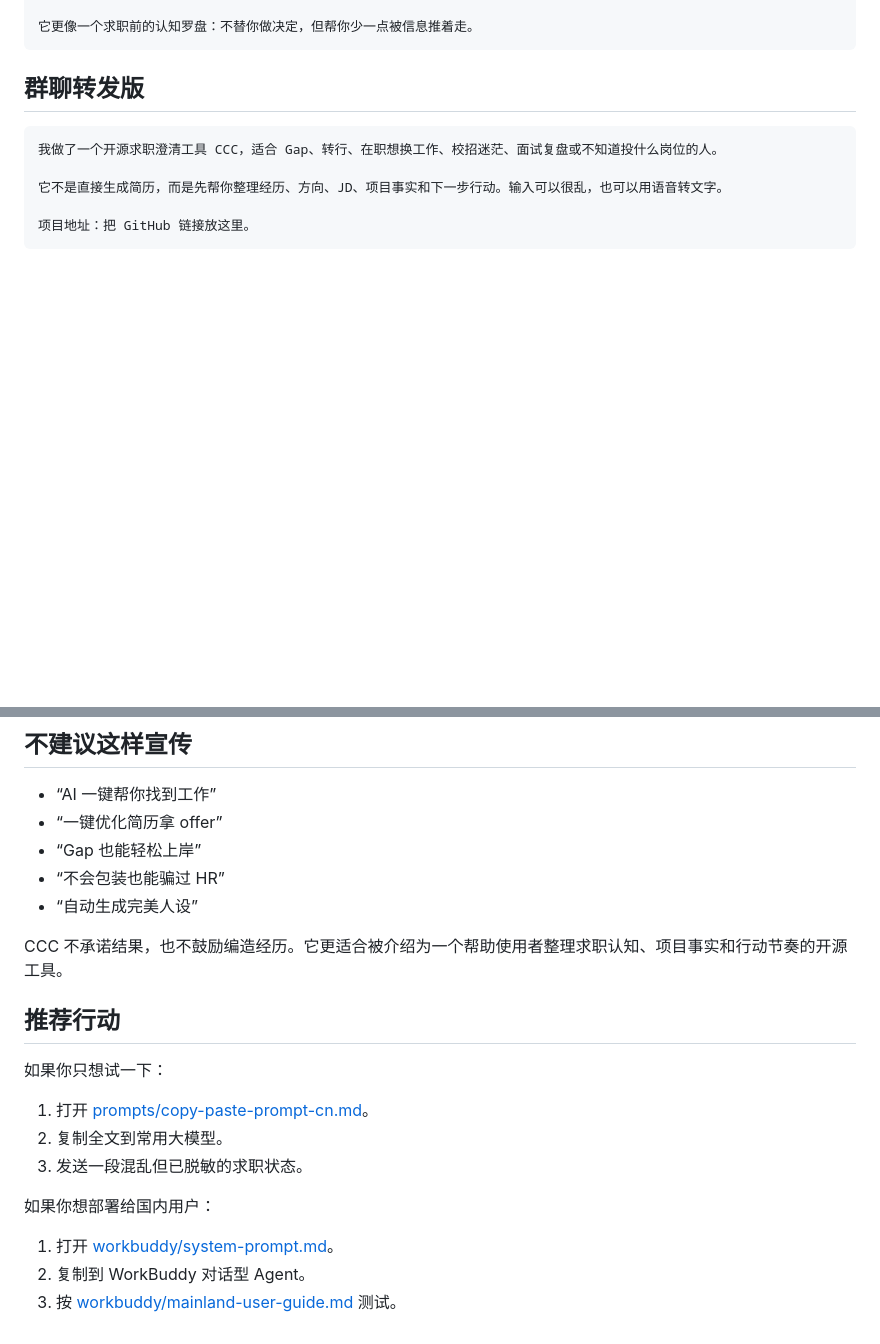
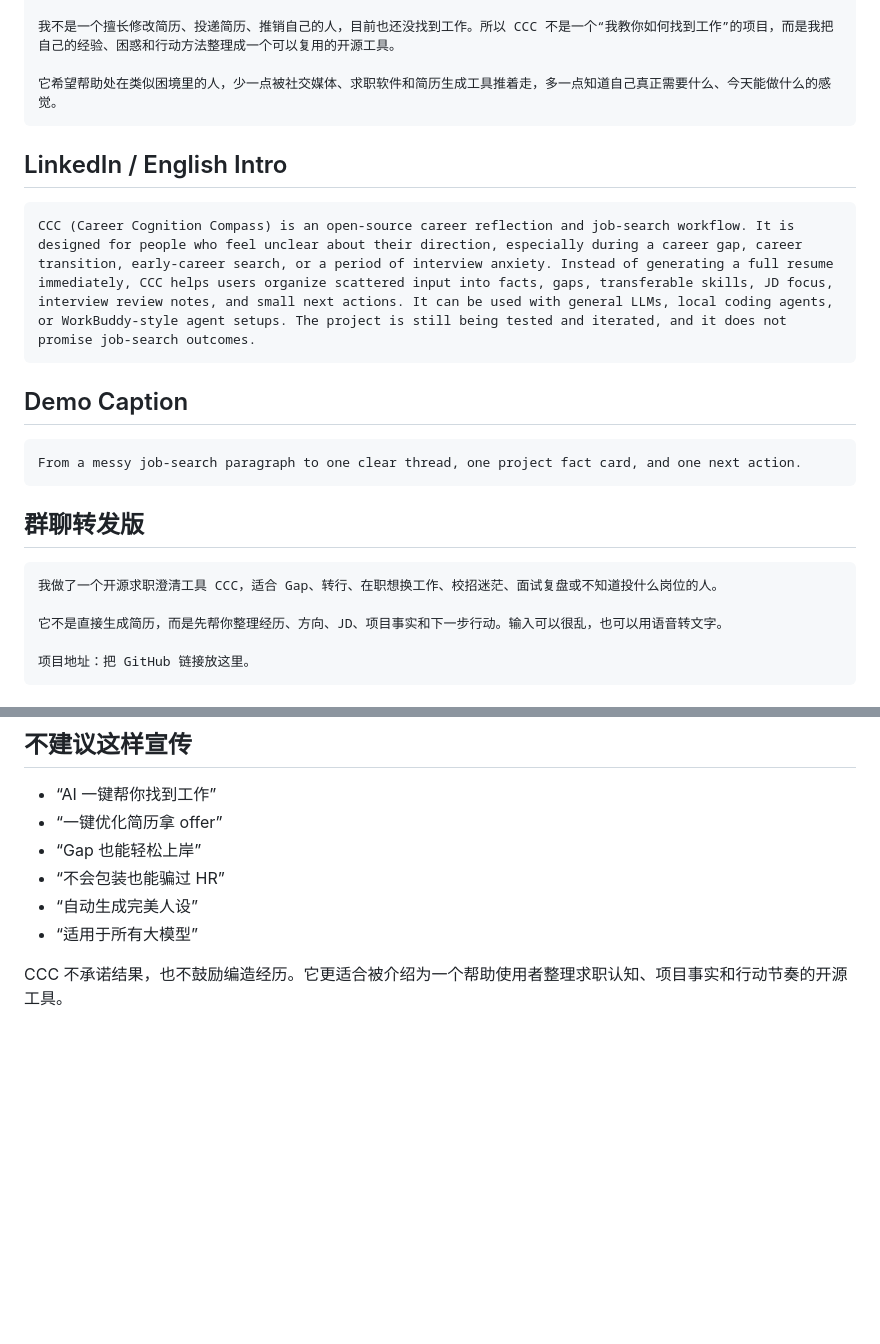
Before and after one commit to Errno722/CCC-career-cognition-compass, a Markdown page: SHARE.md, 2 parts joined by grey strips. Rendered like a GitHub page; blank space fills up the shorter version.

````diff
--- a/SHARE.md
+++ b/SHARE.md
@@ -81,5 +88,19 @@ CCC 会把一段混乱语言拆成事实、缺口、方向和下一步小动作
 
-它更像一个求职前的认知罗盘：不替你做决定，但帮你少一点被信息推着走。
+我不是一个擅长修改简历、投递简历、推销自己的人，目前也还没找到工作。所以 CCC 不是一个“我教你如何找到工作”的项目，而是我把自己的经验、困惑和行动方法整理成一个可以复用的开源工具。
+
+它希望帮助处在类似困境里的人，少一点被社交媒体、求职软件和简历生成工具推着走，多一点知道自己真正需要什么、今天能做什么的感觉。
+```
+
+## LinkedIn / English Intro
+
+```text
+CCC (Career Cognition Compass) is an open-source career reflection and job-search workflow. It is designed for people who feel unclear about their direction, especially during a career gap, career transition, early-career search, or a period of interview anxiety. Instead of generating a full resume immediately, CCC helps users organize scattered input into facts, gaps, transferable skills, JD focus, interview review notes, and small next actions. It can be used with general LLMs, local coding agents, or WorkBuddy-style agent setups. The project is still being tested and iterated, and it does not promise job-search outcomes.
+```
+
+## Demo Caption
+
+```text
+From a messy job-search paragraph to one clear thread, one project fact card, and one next action.
 ```
 
 ## 群聊转发版
@@ -135,19 +156,6 @@ From career chaos to clarity and next actions
 - “Gap 也能轻松上岸”
 - “不会包装也能骗过 HR”
 - “自动生成完美人设”
+- “适用于所有大模型”
 
 CCC 不承诺结果，也不鼓励编造经历。它更适合被介绍为一个帮助使用者整理求职认知、项目事实和行动节奏的开源工具。
-
-## 推荐行动
-
-如果你只想试一下：
-
-1. 打开 [prompts/copy-paste-prompt-cn.md](prompts/copy-paste-prompt-cn.md)。
-2. 复制全文到常用大模型。
-3. 发送一段混乱但已脱敏的求职状态。
-
-如果你想部署给国内用户：
-
-1. 打开 [workbuddy/system-prompt.md](workbuddy/system-prompt.md)。
-2. 复制到 WorkBuddy 对话型 Agent。
-3. 按 [workbuddy/mainland-user-guide.md](workbuddy/mainland-user-guide.md) 测试。
````
Also changed, not shown: other parts of SHARE.md (+46 -39 lines).
